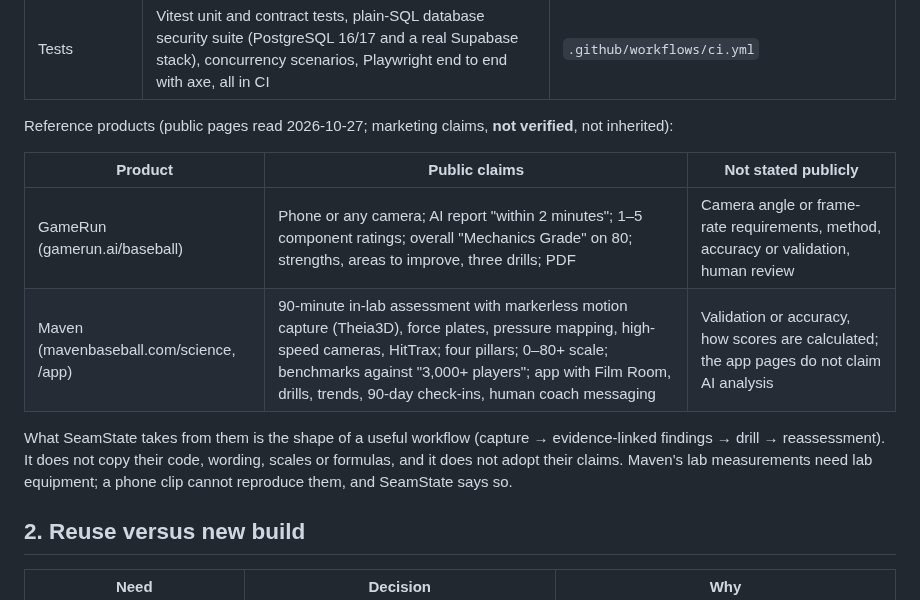
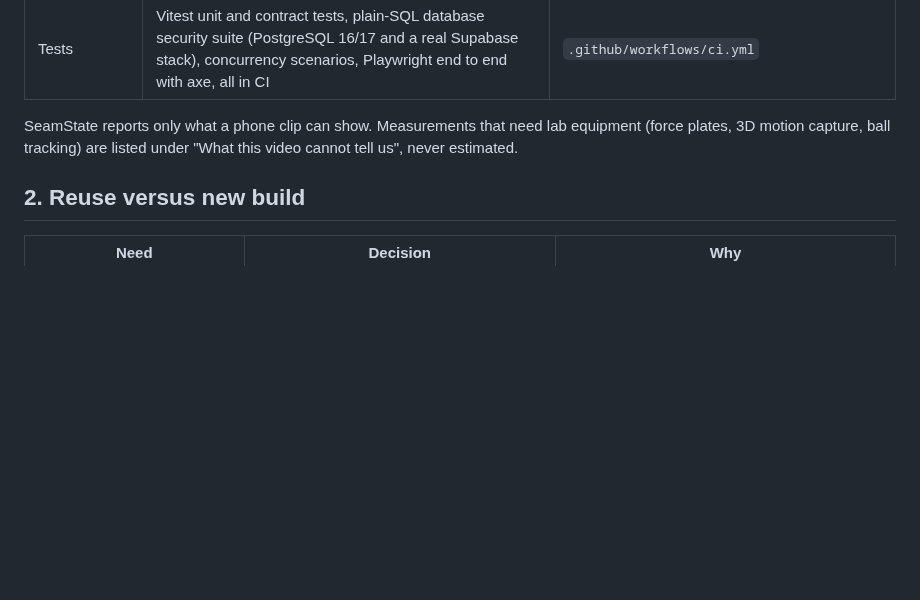
Before and after one commit to adamconcadoro-4/base-recruits, a Markdown page: docs/seamstate.md, the part around the change. GitHub-like rendering; blank space fills up the shorter version.

Commit message:
docs: remove references to outside swing-analysis products
At the founder's request, the design doc no longer names or quotes other
companies' products or their claims. It keeps the point that matters for
SeamState: it reports only what a phone clip can show, and lists what needs
lab equipment instead of estimating it.

Co-Authored-By: Claude Opus 5.5 <noreply@anthropic.com>
Claude-Session: https://claude.ai/code/session_018raHLmVqA4rgbFRv7T14x8

```diff
--- a/docs/seamstate.md
+++ b/docs/seamstate.md
@@ -27,16 +27,8 @@ Promise inside Assessment: **"Record your swing. Understand what is working. Kno
 | Existing SeamState code | **None in this repository.** No other SeamState repository is connected to this project | — |
 | Tests | Vitest unit and contract tests, plain-SQL database security suite (PostgreSQL 16/17 and a real Supabase stack), concurrency scenarios, Playwright end to end with axe, all in CI | `.github/workflows/ci.yml` |
 
-Reference products (public pages read 2026-10-27; marketing claims, **not verified**, not inherited):
-
-| Product | Public claims | Not stated publicly |
-| --- | --- | --- |
-| GameRun (gamerun.ai/baseball) | Phone or any camera; AI report "within 2 minutes"; 1–5 component ratings; overall "Mechanics Grade" on 80; strengths, areas to improve, three drills; PDF | Camera angle or frame-rate requirements, method, accuracy or validation, human review |
-| Maven (mavenbaseball.com/science, /app) | 90-minute in-lab assessment with markerless motion capture (Theia3D), force plates, pressure mapping, high-speed cameras, HitTrax; four pillars; 0–80+ scale; benchmarks against "3,000+ players"; app with Film Room, drills, trends, 90-day check-ins, human coach messaging | Validation or accuracy, how scores are calculated; the app pages do not claim AI analysis |
-
-What SeamState takes from them is the shape of a useful workflow (capture → evidence-linked findings → drill →
-reassessment). It does not copy their code, wording, scales or formulas, and it does not adopt their claims. Maven's
-lab measurements need lab equipment; a phone clip cannot reproduce them, and SeamState says so.
+SeamState reports only what a phone clip can show. Measurements that need lab equipment (force plates, 3D motion
+capture, ball tracking) are listed under "What this video cannot tell us", never estimated.
 
 ## 2. Reuse versus new build
 
```
